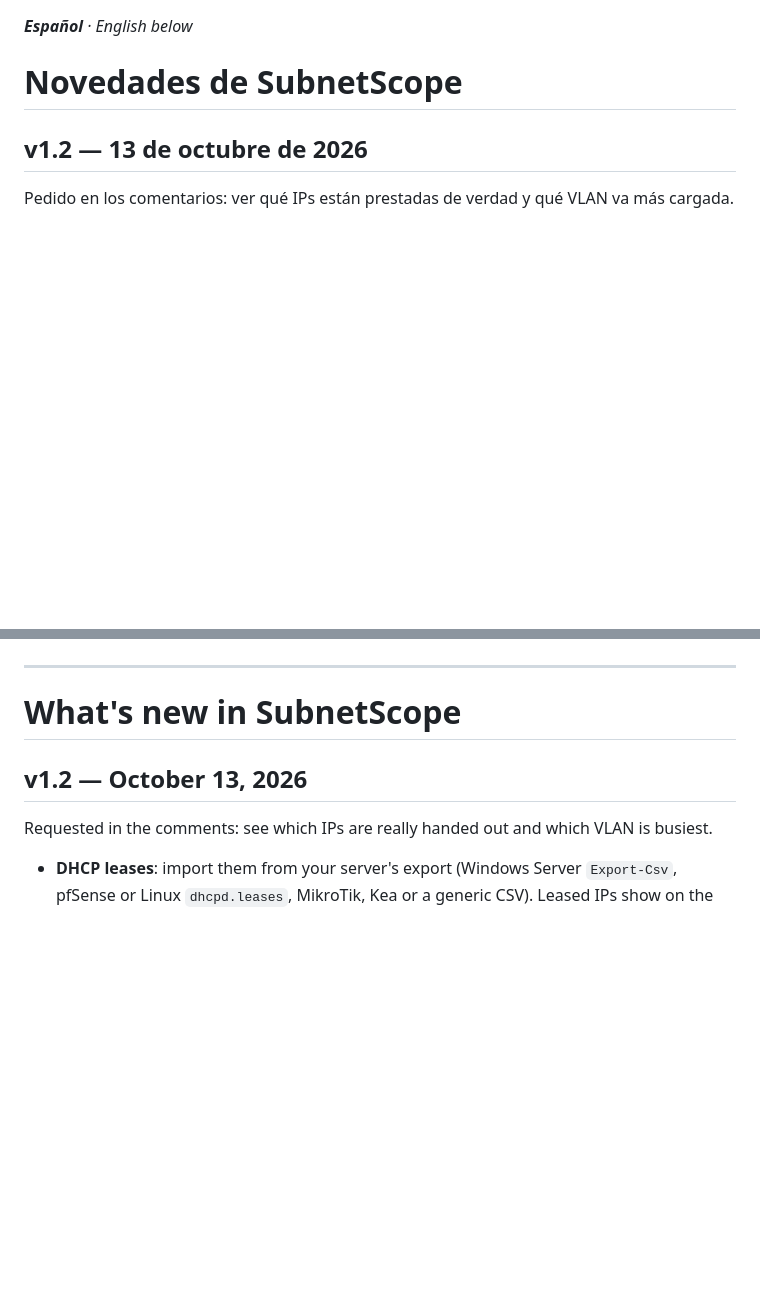
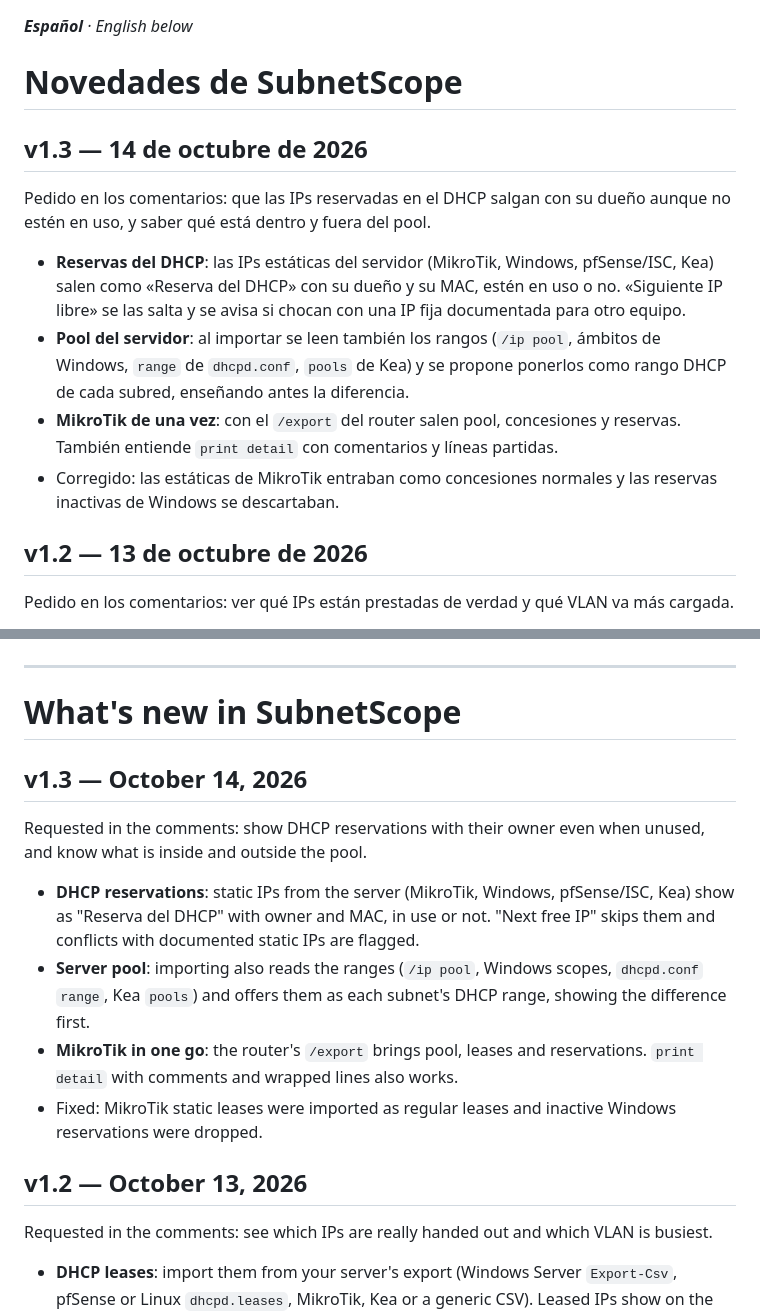
Before and after one commit to marcosblg/subnetscope, a Markdown page: CHANGELOG.md, 2 parts joined by grey strips. Rendered like a GitHub page; blank space fills up the shorter version.

```diff
--- a/CHANGELOG.md
+++ b/CHANGELOG.md
@@ -1,6 +1,15 @@
 ***Español** · English below*
 
 # Novedades de SubnetScope
+
+## v1.3 — 14 de octubre de 2026
+
+Pedido en los comentarios: que las IPs reservadas en el DHCP salgan con su dueño aunque no estén en uso, y saber qué está dentro y fuera del pool.
+
+- **Reservas del DHCP**: las IPs estáticas del servidor (MikroTik, Windows, pfSense/ISC, Kea) salen como «Reserva del DHCP» con su dueño y su MAC, estén en uso o no. «Siguiente IP libre» se las salta y se avisa si chocan con una IP fija documentada para otro equipo.
+- **Pool del servidor**: al importar se leen también los rangos (`/ip pool`, ámbitos de Windows, `range` de `dhcpd.conf`, `pools` de Kea) y se propone ponerlos como rango DHCP de cada subred, enseñando antes la diferencia.
+- **MikroTik de una vez**: con el `/export` del router salen pool, concesiones y reservas. También entiende `print detail` con comentarios y líneas partidas.
+- Corregido: las estáticas de MikroTik entraban como concesiones normales y las reservas inactivas de Windows se descartaban.
 
 ## v1.2 — 13 de octubre de 2026
 
@@ -39,6 +48,15 @@ Primera versión pública.
 
 # What's new in SubnetScope
 
+## v1.3 — October 14, 2026
+
+Requested in the comments: show DHCP reservations with their owner even when unused, and know what is inside and outside the pool.
+
+- **DHCP reservations**: static IPs from the server (MikroTik, Windows, pfSense/ISC, Kea) show as "Reserva del DHCP" with owner and MAC, in use or not. "Next free IP" skips them and conflicts with documented static IPs are flagged.
+- **Server pool**: importing also reads the ranges (`/ip pool`, Windows scopes, `dhcpd.conf` `range`, Kea `pools`) and offers them as each subnet's DHCP range, showing the difference first.
+- **MikroTik in one go**: the router's `/export` brings pool, leases and reservations. `print detail` with comments and wrapped lines also works.
+- Fixed: MikroTik static leases were imported as regular leases and inactive Windows reservations were dropped.
+
 ## v1.2 — October 13, 2026
 
 Requested in the comments: see which IPs are really handed out and which VLAN is busiest.
```
Also changed, not shown: README.en.md (+9 -3 lines), README.md (+9 -3 lines), docs/captura.jpg, 3 other files.
